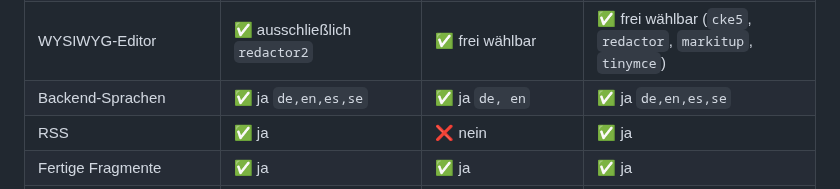
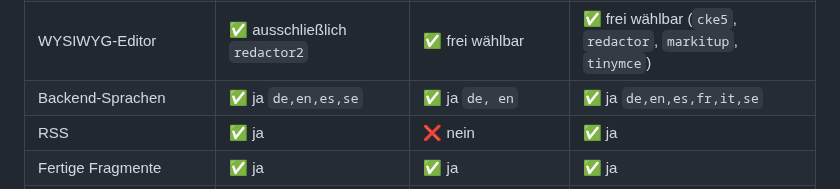
Before and after one commit to FriendsOfREDAXO/blogger, a Markdown page: readme.md, the part around the change. Rendered like a GitHub page.

```diff
--- a/readme.md
+++ b/readme.md
@@ -29,7 +29,7 @@ Wir danken Alex für die Bereitschaft, das Addon in die Hände von FriendsOfREDA
 | Dokumentation                        | ✅ als Plugin                                | ❌ nein         | ✅ `Aktuelles > Hilfe`                                      |
 | Einstellungen                        | ❌ nein                                      | `Blogger > Einstellungen` | ✅ `Aktuelles > Einstellungen`                              |
 | WYSIWYG-Editor                       | ✅ ausschließlich `redactor2`                | ✅ frei wählbar | ✅ frei wählbar (`cke5`, `redactor`, `markitup`, `tinymce`) |
-| Backend-Sprachen                     | ✅ ja `de,en,es,se`                          | ✅ ja `de, en`  | ✅ ja `de,en,es,se`                                         |
+| Backend-Sprachen                     | ✅ ja `de,en,es,se`                          | ✅ ja `de, en`  | ✅ ja `de,en,es,fr,it,se`                                   |
 | RSS                                  | ✅ ja                                        | ❌ nein         | ✅ ja                                                       |
 | Fertige Fragmente                    | ✅ ja                                        | ✅ ja           | ✅ ja                                                       |
 | Multi-Domain-Unterstützung           | ❌ über Umwege                               | ❌ n/a             | ✅ ja                                                       |
```
